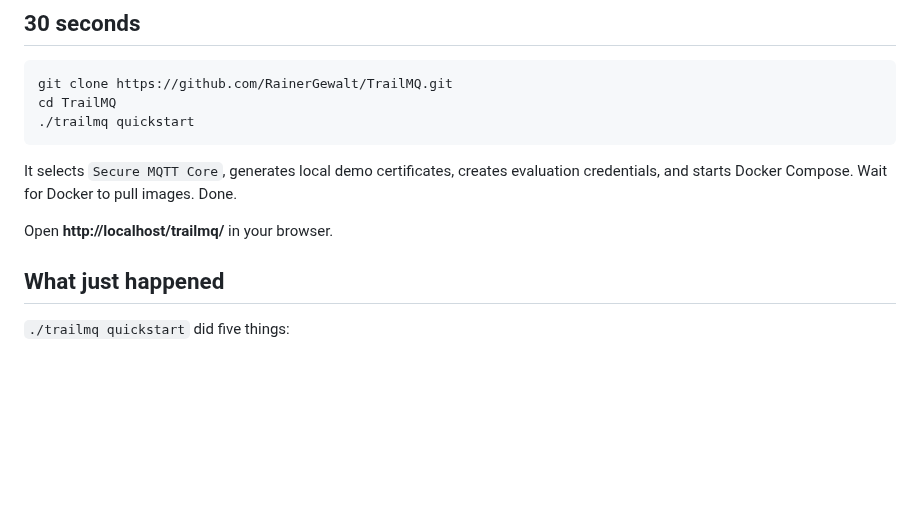
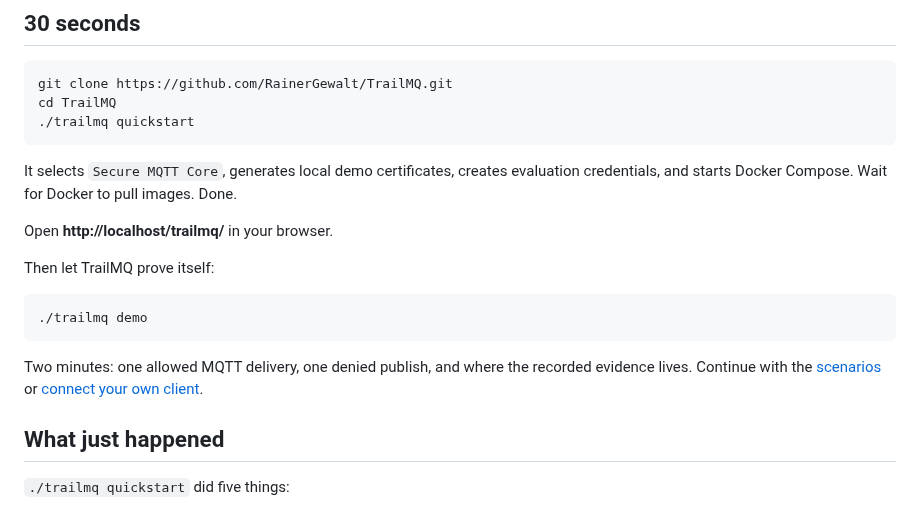
Before and after one commit to RainerGewalt/TrailMQ, a Markdown page: docs/quickstart.md, the part around the change. Drawn GitHub-style; blank space fills up the shorter version.

````diff
--- a/docs/quickstart.md
+++ b/docs/quickstart.md
@@ -15,6 +15,16 @@ evaluation credentials, and starts Docker Compose. Wait for Docker to pull
 images. Done.
 
 Open **http://localhost/trailmq/** in your browser.
+
+Then let TrailMQ prove itself:
+
+```bash
+./trailmq demo
+```
+
+Two minutes: one allowed MQTT delivery, one denied publish, and where the
+recorded evidence lives. Continue with the [scenarios](scenarios/) or
+[connect your own client](connect-a-client.md).
 
 ## What just happened
 
````
Also changed, not shown: README.md (+27 -12 lines), docs/connect-a-client.md (added, +195 -0 lines), docs/scenarios/01-sensor-to-dashboard.md (added, +69 -0 lines), docs/scenarios/02-denied-actions.md (added, +88 -0 lines), docs/scenarios/03-governed-namespace.md (added, +141 -0 lines), docs/scenarios/README.md (added, +24 -0 lines), recipes/secure-mqtt-core/README.md (+7 -2 lines), docs/media/scenario-evidence-blocked.jpg (added), docs/media/scenario-evidence.jpg (added), 4 other files.
